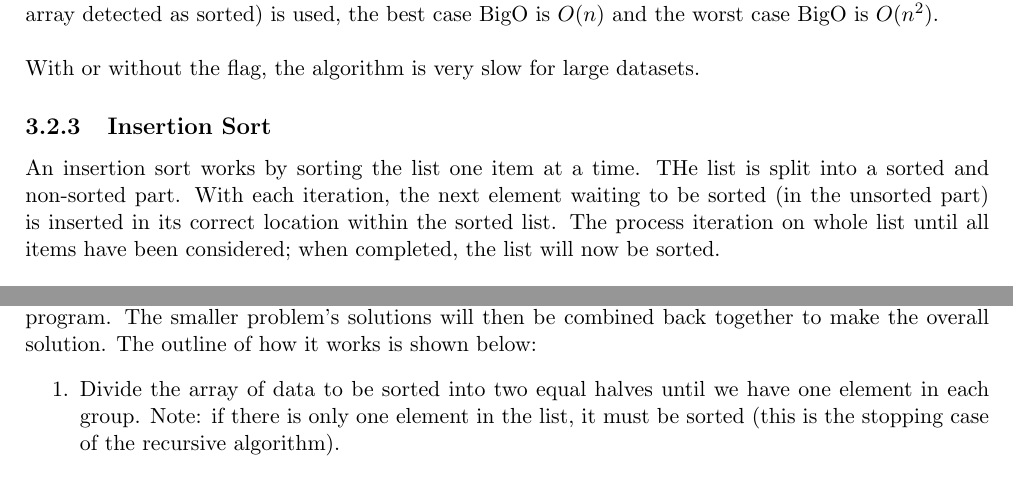
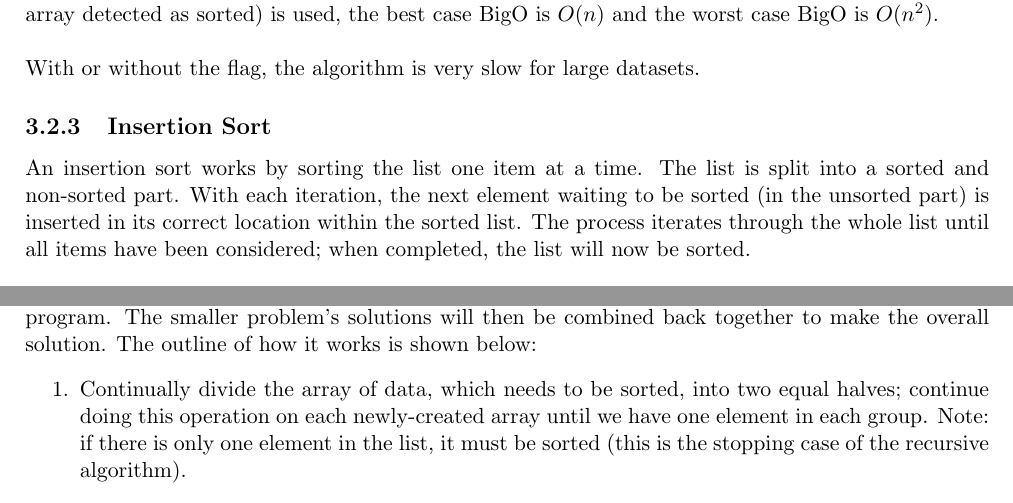
Before and after one commit to ThomasBoxall/uni-notes, a LaTeX thesis (01-L5/M21270-DSALG/M21270-DSALG.tex, which reads 01-L5/M21270-DSALG/pages/2023-10-05-ws3.tex, 01-L5/M21270-DSALG/pages/2023-10-11-ws5.tex): two parts of pages 10 and 13 of 54, joined at a grey line, cut so that both start at the same text. Compiled offline with pdfLaTeX.

Commit message:
proofreading

```diff
--- a/01-L5/M21270-DSALG/pages/2023-10-05-ws3.tex
+++ b/01-L5/M21270-DSALG/pages/2023-10-05-ws3.tex
@@ -67,7 +67,7 @@ When a flag (variable which denotes when the array is sorted, enabling sorting t
 With or without the flag, the algorithm is very slow for large datasets.
 
 \subsection{Insertion Sort}
-An insertion sort works by sorting the list one item at a time. THe list is split into a sorted and non-sorted part. With each iteration, the next element waiting to be sorted (in the unsorted part) is inserted in its correct location within the sorted list. The process iteration on whole list until all items have been considered; when completed, the list will now be sorted.\\
+An insertion sort works by sorting the list one item at a time. The list is split into a sorted and non-sorted part. With each iteration, the next element waiting to be sorted (in the unsorted part) is inserted in its correct location within the sorted list. The process iterates through the whole list until all items have been considered; when completed, the list will now be sorted.\\
 
 The best case BigO is $O(n)$, when the data is already sorted. The worst case BigO is $O(n^2)$.\\
 
--- a/01-L5/M21270-DSALG/pages/2023-10-11-ws5.tex
+++ b/01-L5/M21270-DSALG/pages/2023-10-11-ws5.tex
@@ -5,7 +5,7 @@ The BigO value of a recursive algorithm is generally way worse than that of a li
 \section{Merge Sort}
 The \textit{Merge Sort} is an example of a divide and conquer algorithm. This means it works by dividing the bigger problem into smaller problems which can then be solved independently, making it easier to program. The smaller problem's solutions will then be combined back together to make the overall solution. The outline of how it works is shown below:
 \begin{enumerate}
-    \item Divide the array of data to be sorted into two equal halves until we have one element in each group. Note: if there is only one element in the list, it must be sorted (this is the stopping case of the recursive algorithm).
+    \item Continually divide the array of data, which needs to be sorted, into two equal halves; continue doing this operation on each newly-created array until we have one element in each group. Note: if there is only one element in the list, it must be sorted (this is the stopping case of the recursive algorithm).
     \item Merge the smaller arrays in to one large sorted array, merging one array with another array at a time. Repeat this until the entire array is sorted.
 \end{enumerate}
 
```
Also changed, not shown: 01-L5/M21270-DSALG/pages/2023-09-30-ws2.tex (+1 -1 lines), 01-L5/M21270-DSALG/pages/2023-10-05-ws4.tex (+1 -1 lines), 01-L5/M21270-DSALG/M21270-DSALG.pdf.
